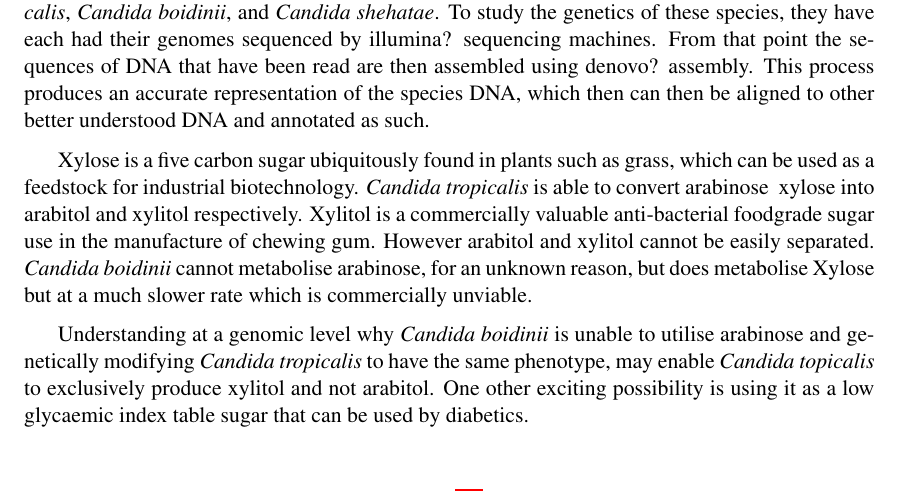
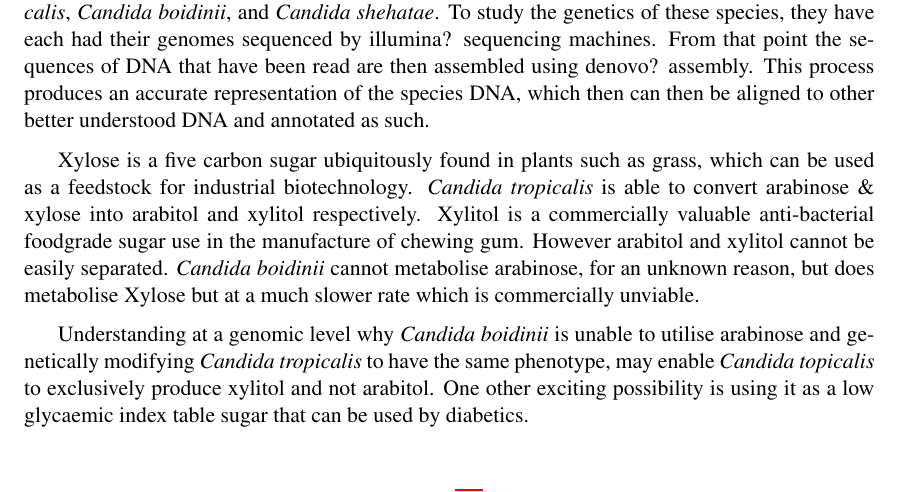
Before and after one commit to liupfskygre/giraffe-browse, a LaTeX thesis (doc/final-report/dissertation.tex, which reads doc/final-report/Chapter1/chapter1.tex): part of page 8 of 22, cut so that both start at the same text. Compiled offline with pdfLaTeX.

Commit message:
Fixed copy errors

```diff
--- a/doc/final-report/Chapter1/chapter1.tex
+++ b/doc/final-report/Chapter1/chapter1.tex
@@ -14,8 +14,7 @@ This section should discuss your preparation for the project, including backgrou
 \section{Background}
 Researchers at Aberystwyth University have been studying three species of yeast, \textit{Candida tropicalis}, \textit{Candida boidinii}, and \textit{Candida shehatae}. To study the genetics of these species, they have each had their genomes sequenced by illumina? sequencing machines. From that point the sequences of DNA that have been read are then assembled using denovo? assembly. This process produces an accurate representation of the species DNA, which then can then be aligned to other better understood DNA and annotated as such.
 
-Xylose is a five carbon sugar ubiquitously found in plants such as grass, which can be used as a feedstock for industrial biotechnology. \textit{Candida tropicalis} is able to convert arabinose & xylose into arabitol and xylitol respectively. Xylitol is a commercially valuable anti-bacterial foodgrade sugar use in the manufacture of chewing gum. However arabitol and xylitol cannot be easily separated. \textit{Candida boidinii} cannot metabolise arabinose, for an unknown reason, but does metabolise Xylose but at a much slower
-rate which is commercially unviable.
+Xylose is a five carbon sugar ubiquitously found in plants such as grass, which can be used as a feedstock for industrial biotechnology. \textit{Candida tropicalis} is able to convert arabinose \& xylose into arabitol and xylitol respectively. Xylitol is a commercially valuable anti-bacterial foodgrade sugar use in the manufacture of chewing gum. However arabitol and xylitol cannot be easily separated. \textit{Candida boidinii} cannot metabolise arabinose, for an unknown reason, but does metabolise Xylose but at a much slower rate which is commercially unviable.
 
 Understanding at a genomic level why \textit{Candida boidinii} is unable to utilise arabinose and genetically modifying \textit{Candida tropicalis} to have the same phenotype, may enable \textit{Candida topicalis} to exclusively produce xylitol and not arabitol. One other exciting possibility is using it as a low glycaemic index table sugar that can be used by diabetics.
 
```
Also changed, not shown: doc/final-report/dissertation.pdf.
